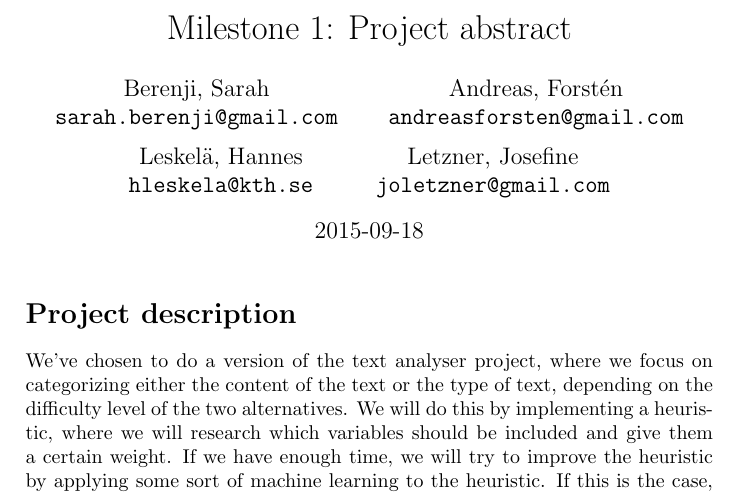
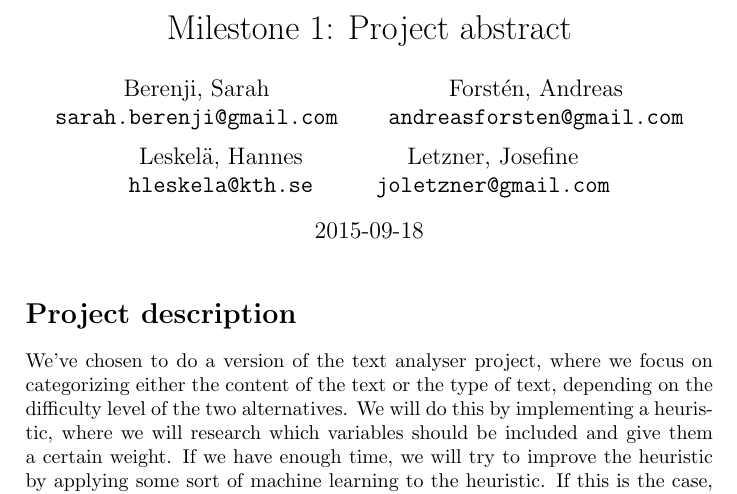
Before and after one commit to hleskela/AI-project, a LaTeX document (MS1_group_16.tex): part of the page, cut so that both start at the same text. Compiled offline with pdfLaTeX.

Commit message:
Add a .gitignore
I add the .gitignore and told it to ignore some of the more common
files that editors likes to create, i.e. backup stuff. Keep them
locally, don't push them.
Also swaps the first and last name of Andreas, which was the only
name in the .tex that was formated like that. But that's a minor
thing.

```diff
--- a/MS1_group_16.tex
+++ b/MS1_group_16.tex
@@ -11,7 +11,7 @@
   Berenji, Sarah\\
   \texttt{sarah.berenji@gmail.com}
   \and
-  Andreas, Forstén\\
+  Forstén, Andreas\\
   \texttt{andreasforsten@gmail.com}
   \and
   Leskelä, Hannes\\
```
Also changed, not shown: 1 other file.
